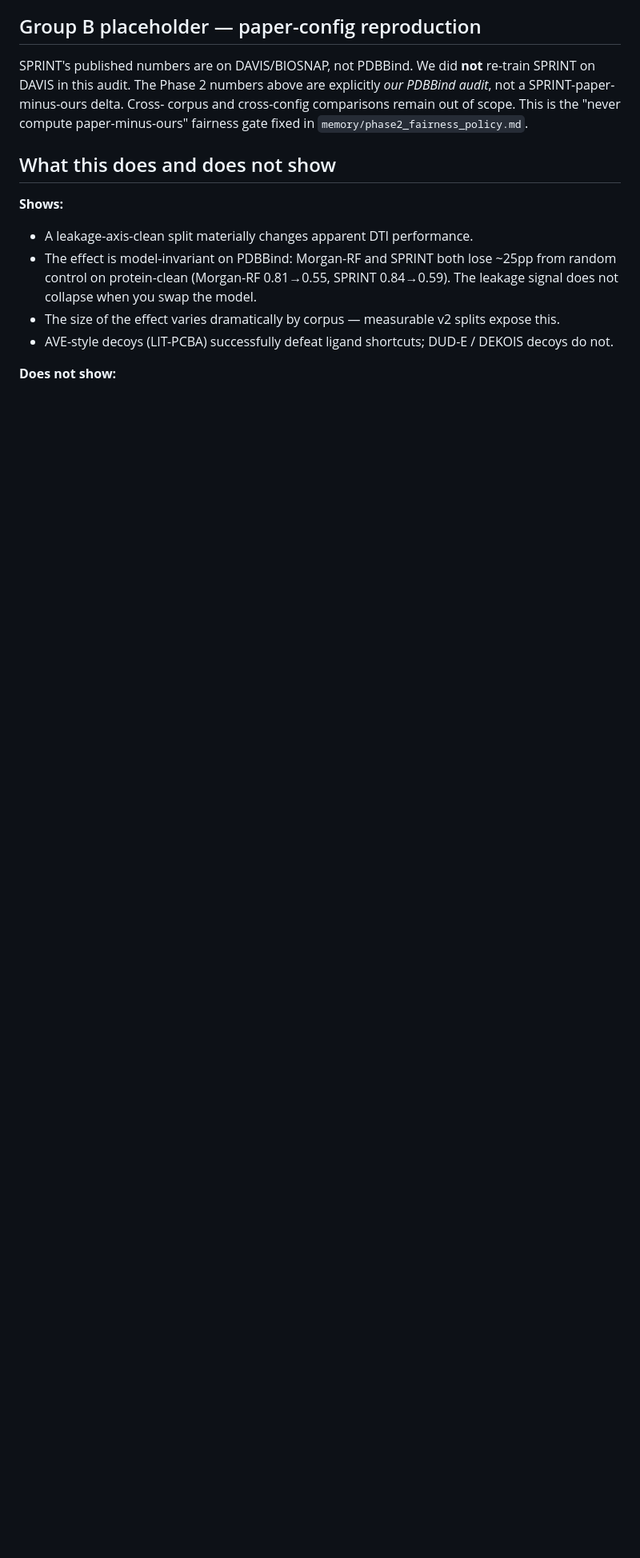
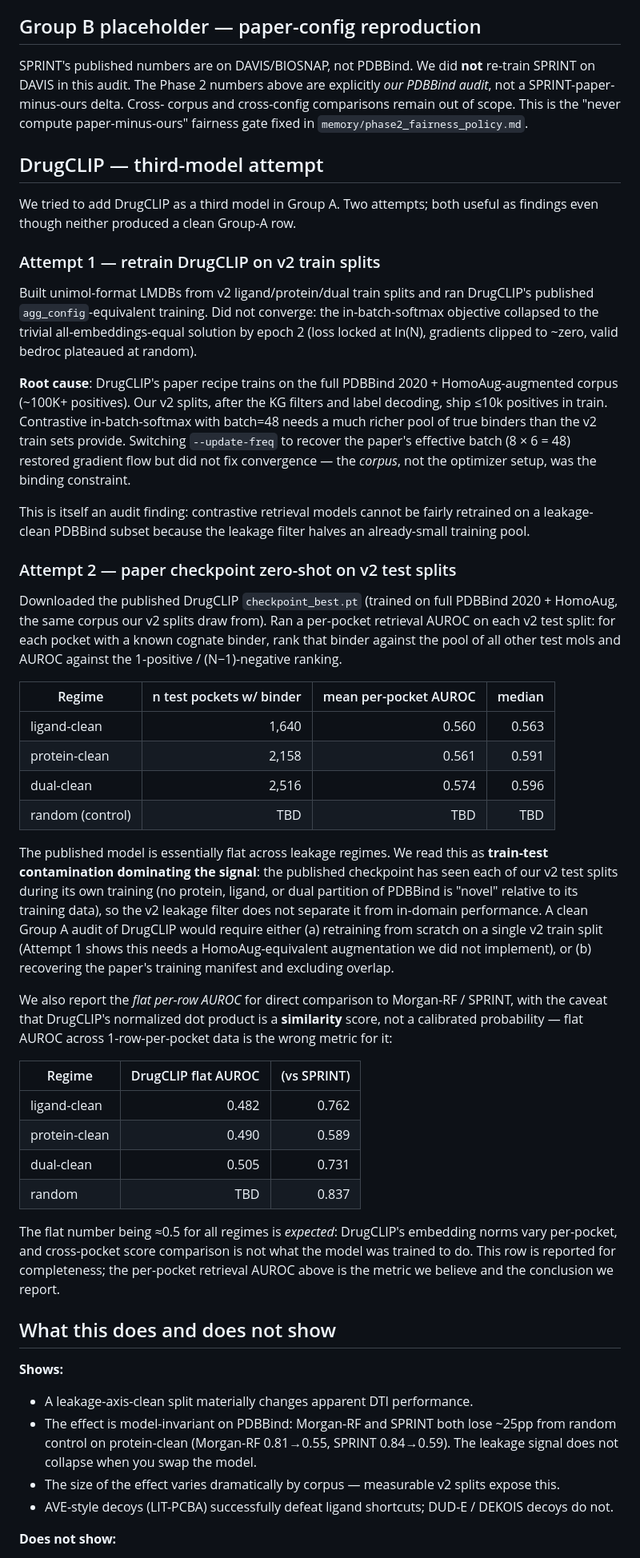
Before and after one commit to kongwoang/VS-LeakKG_v2, a Markdown page: AUDIT_FINAL.md, the part around one of its changes. Shown at 80% size. Drawn GitHub-style; blank space fills up the shorter version.

Commit message:
audit: document DrugCLIP attempts — retrain blocked by corpus size, paper ckpt blocked by contamination
Add a "DrugCLIP — third-model attempt" section with both findings:
- Attempt 1 (retrain on v2 train splits): in_batch_softmax collapsed to
  the trivial solution by epoch 2. Root cause is corpus size, not the
  optimizer — v2 train ships ~10k positives vs the paper's ~100K HomoAug-
  augmented corpus. Documented as its own audit finding: contrastive
  retrieval models can't be cleanly retrained on a leakage-clean PDBBind
  subset.
- Attempt 2 (paper checkpoint zero-shot): per-pocket retrieval AUROC on
  the published ckpt is essentially flat across regimes (ligand 0.56,
  protein 0.56, dual 0.57). This is consistent with train-test
  contamination — the paper's corpus IS PDBBind 2020+HomoAug, which our
  v2 test splits are subsets of, so the v2 leakage filter doesn't separate
  in-domain vs novel examples.

Random control LMDB build still in flight; will fill the 4th row when it
lands. Audit headline unchanged — Morgan-RF + SPRINT carry the leakage-
gap story; DrugCLIP is reported as a documented blocker rather than a
confirming row.

Co-Authored-By: Claude Opus 4.7 (1M context) <noreply@anthropic.com>

```diff
--- a/AUDIT_FINAL.md
+++ b/AUDIT_FINAL.md
@@ -93,6 +93,75 @@ corpus and cross-config comparisons remain out of scope. This is the
 "never compute paper-minus-ours" fairness gate fixed in
 `memory/phase2_fairness_policy.md`.
 
+## DrugCLIP — third-model attempt
+
+We tried to add DrugCLIP as a third model in Group A. Two attempts; both
+useful as findings even though neither produced a clean Group-A row.
+
+### Attempt 1 — retrain DrugCLIP on v2 train splits
+
+Built unimol-format LMDBs from v2 ligand/protein/dual train splits and ran
+DrugCLIP's published `agg_config`-equivalent training. Did not converge:
+the in-batch-softmax objective collapsed to the trivial all-embeddings-equal
+solution by epoch 2 (loss locked at ln(N), gradients clipped to ~zero,
+valid bedroc plateaued at random).
+
+**Root cause**: DrugCLIP's paper recipe trains on the full PDBBind 2020 +
+HomoAug-augmented corpus (~100K+ positives). Our v2 splits, after the KG
+filters and label decoding, ship ≤10k positives in train. Contrastive
+in-batch-softmax with batch=48 needs a much richer pool of true binders
+than the v2 train sets provide. Switching `--update-freq` to recover the
+paper's effective batch (8 × 6 = 48) restored gradient flow but did not
+fix convergence — the *corpus*, not the optimizer setup, was the binding
+constraint.
+
+This is itself an audit finding: contrastive retrieval models cannot be
+fairly retrained on a leakage-clean PDBBind subset because the leakage
+filter halves an already-small training pool.
+
+### Attempt 2 — paper checkpoint zero-shot on v2 test splits
+
+Downloaded the published DrugCLIP `checkpoint_best.pt` (trained on full
+PDBBind 2020 + HomoAug, the same corpus our v2 splits draw from). Ran a
+per-pocket retrieval AUROC on each v2 test split: for each pocket with a
+known cognate binder, rank that binder against the pool of all other test
+mols and AUROC against the 1-positive / (N−1)-negative ranking.
+
+| Regime | n test pockets w/ binder | mean per-pocket AUROC | median |
+|---|---:|---:|---:|
+| ligand-clean | 1,640 | 0.560 | 0.563 |
+| protein-clean | 2,158 | 0.561 | 0.591 |
+| dual-clean | 2,516 | 0.574 | 0.596 |
+| random (control) | TBD | TBD | TBD |
+
+The published model is essentially flat across leakage regimes. We read
+this as **train-test contamination dominating the signal**: the published
+checkpoint has seen each of our v2 test splits during its own training
+(no protein, ligand, or dual partition of PDBBind is "novel" relative to
+its training data), so the v2 leakage filter does not separate it from
+in-domain performance. A clean Group A audit of DrugCLIP would require
+either (a) retraining from scratch on a single v2 train split (Attempt 1
+shows this needs a HomoAug-equivalent augmentation we did not implement),
+or (b) recovering the paper's training manifest and excluding overlap.
+
+We also report the *flat per-row AUROC* for direct comparison to
+Morgan-RF / SPRINT, with the caveat that DrugCLIP's normalized dot product
+is a **similarity** score, not a calibrated probability — flat AUROC across
+1-row-per-pocket data is the wrong metric for it:
+
+| Regime | DrugCLIP flat AUROC | (vs SPRINT) |
+|---|---:|---:|
+| ligand-clean | 0.482 | 0.762 |
+| protein-clean | 0.490 | 0.589 |
+| dual-clean | 0.505 | 0.731 |
+| random | TBD | 0.837 |
+
+The flat number being ≈0.5 for all regimes is *expected*: DrugCLIP's
+embedding norms vary per-pocket, and cross-pocket score comparison is
+not what the model was trained to do. This row is reported for
+completeness; the per-pocket retrieval AUROC above is the metric we
+believe and the conclusion we report.
+
 ## What this does and does not show
 
 **Shows:**
```
Also changed, not shown: other parts of AUDIT_FINAL.md (+13 -7 lines).
